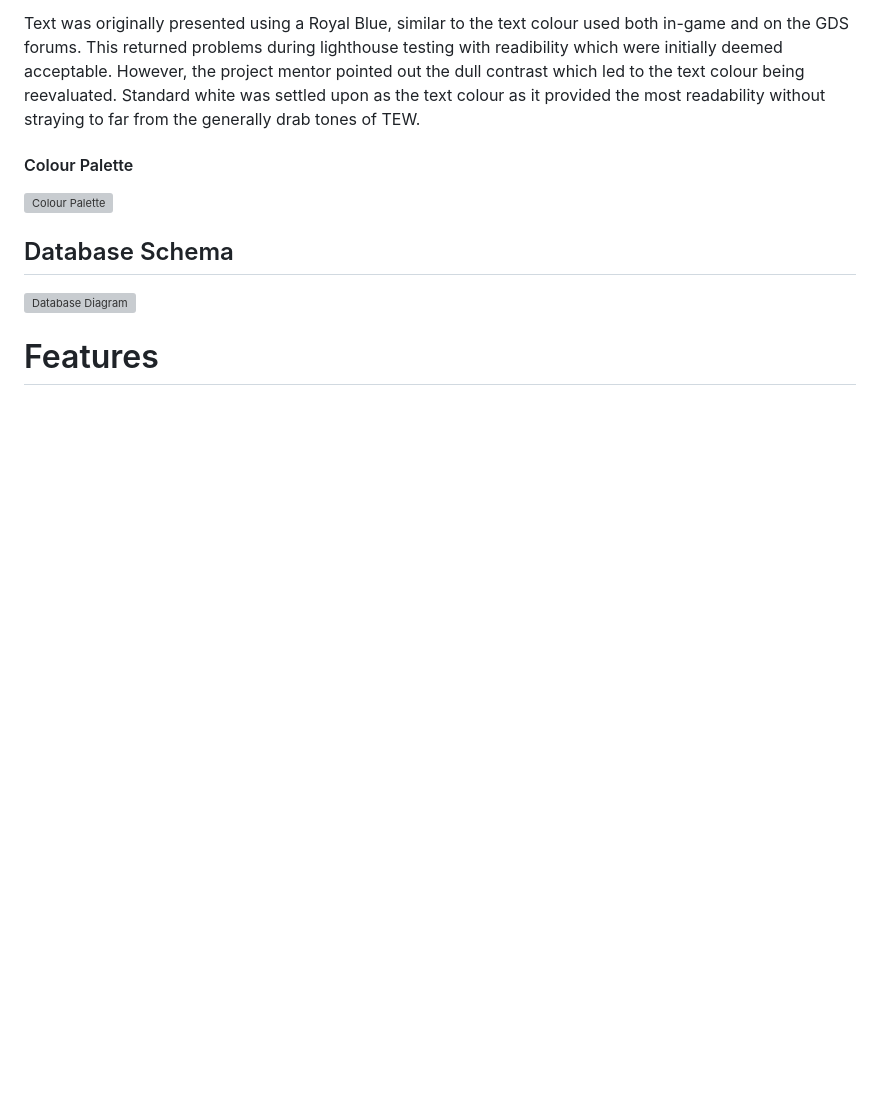
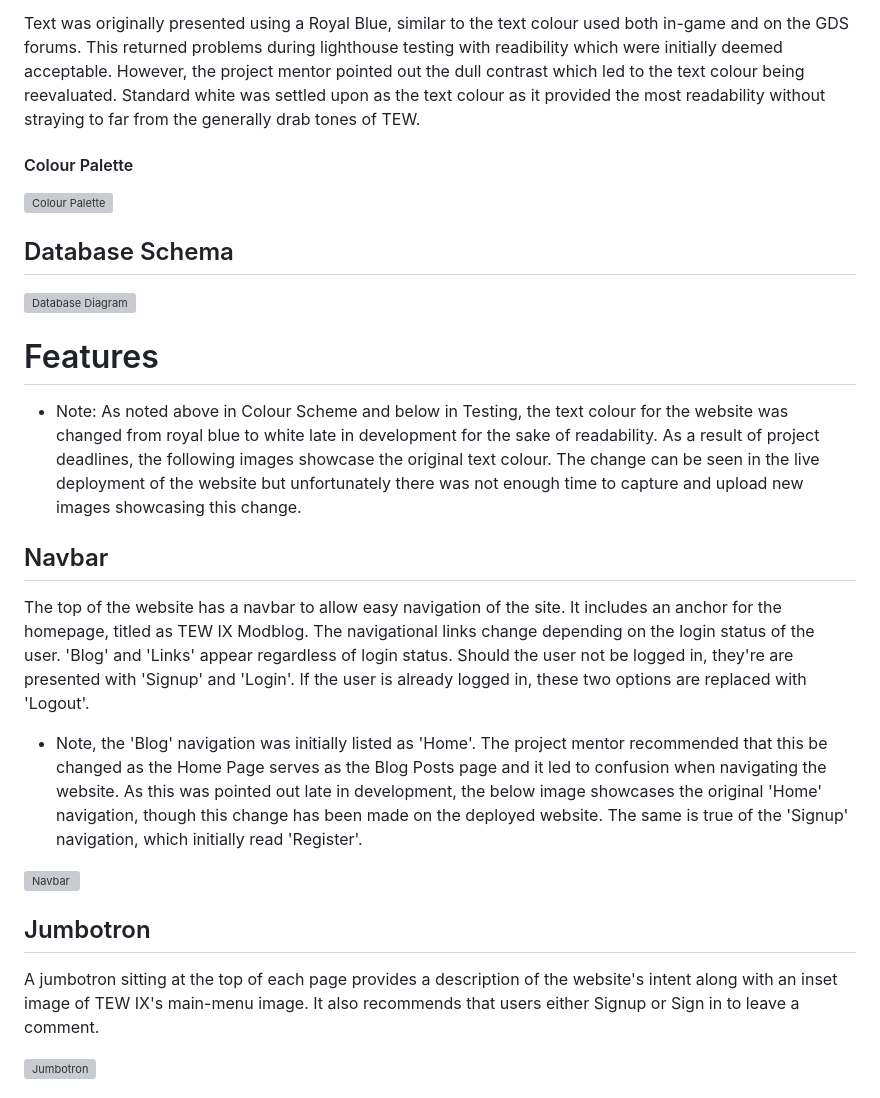
Before and after one commit to AdamFcode/TEW-ModBlog, a Markdown page: README.md, the part around one of its changes. GitHub-like rendering; blank space fills up the shorter version; grey boxes are pictures that could not be loaded.

Commit message:
Update README features section

```diff
--- a/README.md
+++ b/README.md
@@ -55,3 +55,17 @@ Text was originally presented using a Royal Blue, similar to the text colour use
 ![Database Diagram](static/readmeimg/modblog-erd.webp)
 
 # Features
+* Note: As noted above in Colour Scheme and below in Testing, the text colour for the website was changed from royal blue to white late in development for the sake of readability. As a result of project deadlines, the following images showcase the original text colour. The change can be seen in the live deployment of the website but unfortunately there was not enough time to capture and upload new images showcasing this change.
+
+## Navbar
+The top of the website has a navbar to allow easy navigation of the site. It includes an anchor for the homepage, titled as TEW IX Modblog. The navigational links change depending on the login status of the user. 'Blog' and 'Links' appear regardless of login status. Should the user not be logged in, they're are presented with 'Signup' and 'Login'. If the user is already logged in, these two options are replaced with 'Logout'.
+
+* Note, the 'Blog' navigation was initially listed as 'Home'. The project mentor recommended that this be changed as the Home Page serves as the Blog Posts page and it led to confusion when navigating the website. As this was pointed out late in development, the below image showcases the original 'Home' navigation, though this change has been made on the deployed website. The same is true of the 'Signup' navigation, which initially read 'Register'.
+
+![Navbar](static/readmeimg/2-navbar.webp)
+
+## Jumbotron
+A jumbotron sitting at the top of each page provides a description of the website's intent along with an inset image of TEW IX's main-menu image. It also recommends that users either Signup or Sign in  to leave a comment.
+
+![Jumbotron](static/readmeimg/3-jumbotron.webp)
+
```
Also changed, not shown: other parts of README.md (+67 -0 lines).
